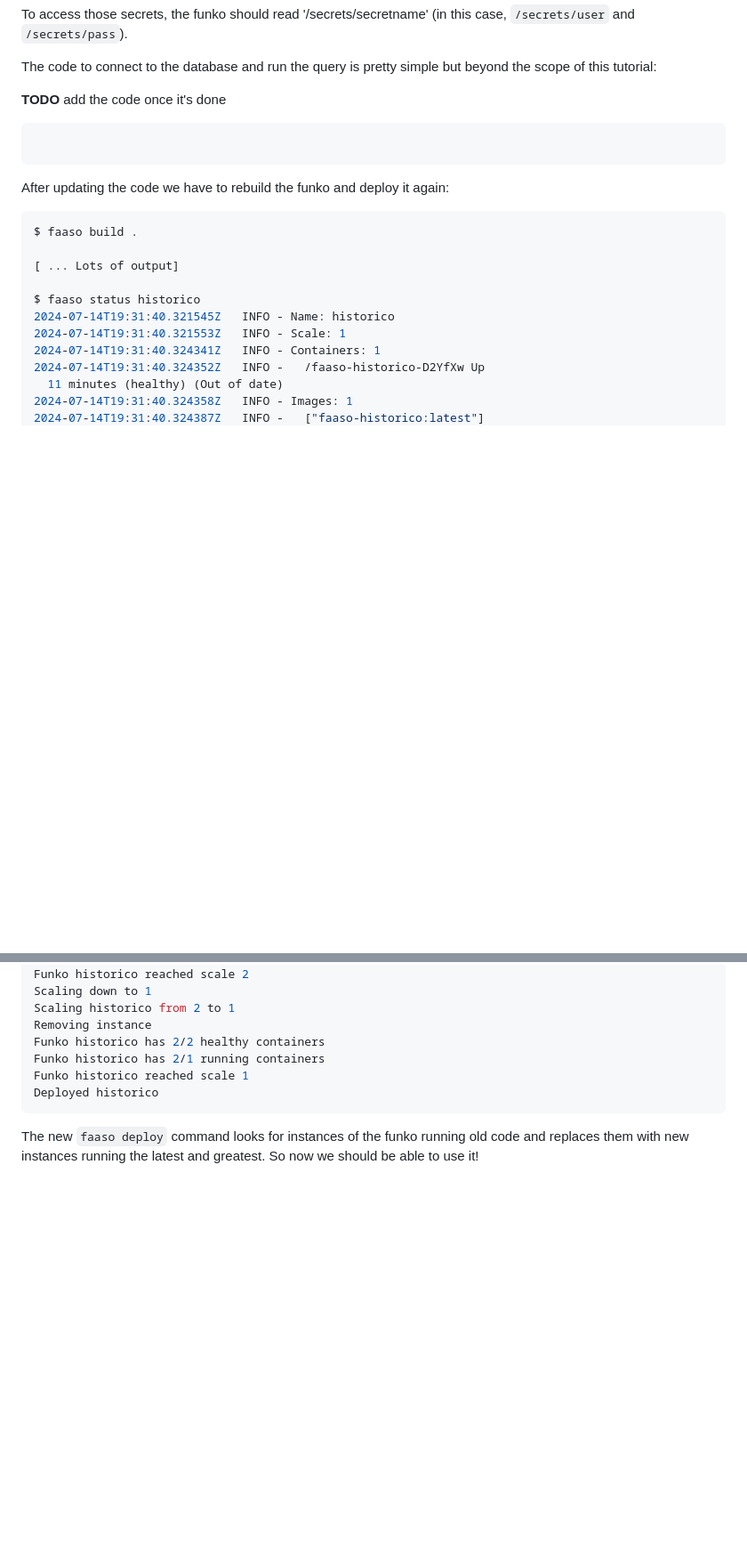
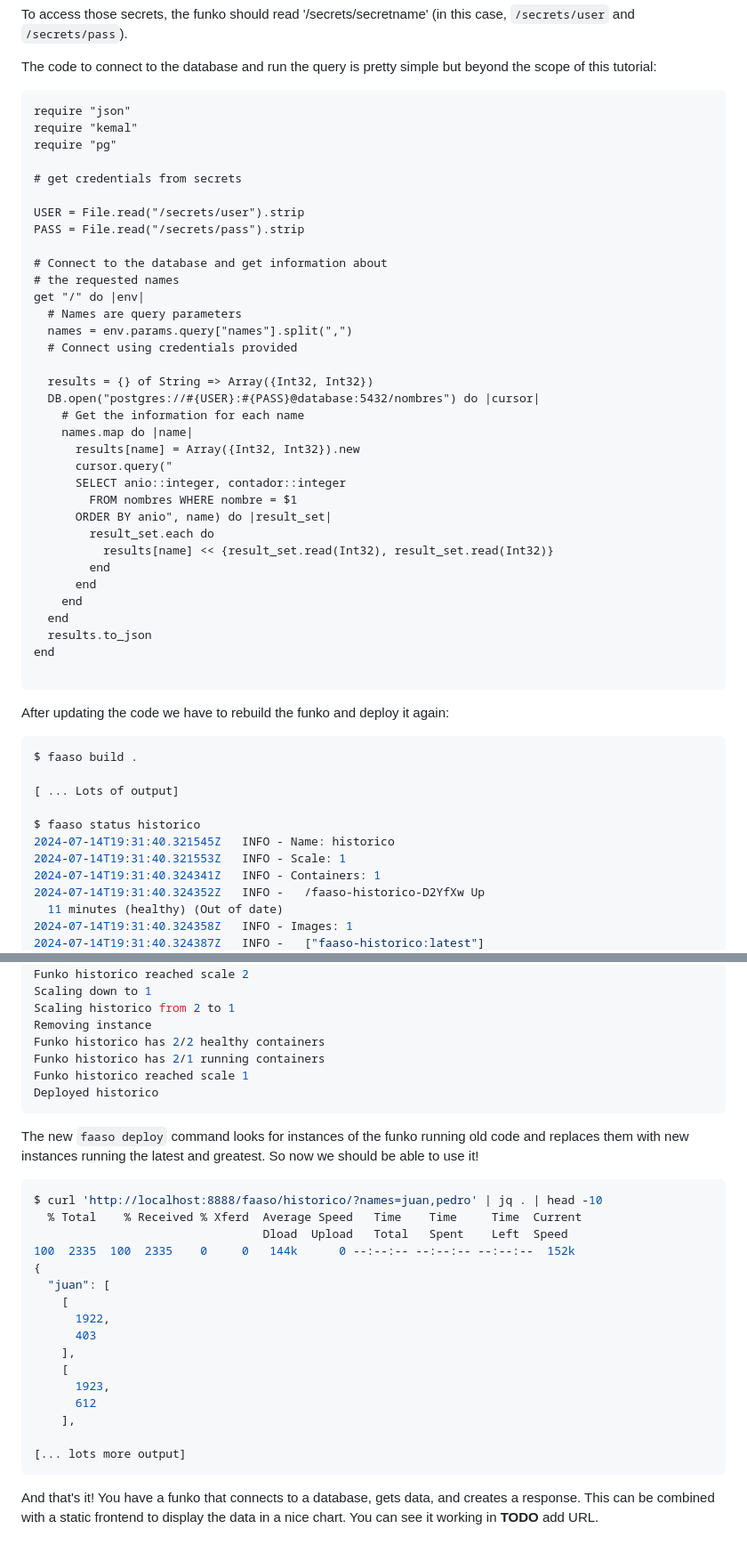
Before and after one commit to ralsina/faaso, a Markdown page: docs/funko-dev.md, 2 parts joined by grey strips. Shown at 89% size. Drawn GitHub-style; blank space fills up the shorter version.

Commit message:
Mostly done (crystal version)

````diff
--- a/docs/funko-dev.md
+++ b/docs/funko-dev.md
@@ -213,9 +221,41 @@ case, `/secrets/user` and `/secrets/pass`).
 The code to connect to the database and run the query is pretty simple
 but beyond the scope of this tutorial:
 
-**TODO** add the code once it's done
+```crystal
+require "json"
+require "kemal"
+require "pg"
 
-```crystal
+# get credentials from secrets
+
+USER = File.read("/secrets/user").strip
+PASS = File.read("/secrets/pass").strip
+
+# Connect to the database and get information about
+# the requested names
+get "/" do |env|
+  # Names are query parameters
+  names = env.params.query["names"].split(",")
+  # Connect using credentials provided
+
+  results = {} of String => Array({Int32, Int32})
+  DB.open("postgres://#{USER}:#{PASS}@database:5432/nombres") do |cursor|
+    # Get the information for each name
+    names.map do |name|
+      results[name] = Array({Int32, Int32}).new
+      cursor.query("
+      SELECT anio::integer, contador::integer
+        FROM nombres WHERE nombre = $1
+      ORDER BY anio", name) do |result_set|
+        result_set.each do
+          results[name] << {result_set.read(Int32), result_set.read(Int32)}
+        end
+      end
+    end
+  end
+  results.to_json
+end
+
 ```
 
 After updating the code we have to rebuild the funko and deploy it again:
@@ -257,3 +297,26 @@ Deployed historico
 The new `faaso deploy` command looks for instances of the funko running old code
 and replaces them with new instances running the latest and greatest. So now we
 should be able to use it!
+
+```bash
+$ curl 'http://localhost:8888/faaso/historico/?names=juan,pedro' | jq . | head -10
+  % Total    % Received % Xferd  Average Speed   Time    Time     Time  Current
+                                 Dload  Upload   Total   Spent    Left  Speed
+100  2335  100  2335    0     0   144k      0 --:--:-- --:--:-- --:--:--  152k
+{
+  "juan": [
+    [
+      1922,
+      403
+    ],
+    [
+      1923,
+      612
+    ],
+
+[... lots more output]
+```
+
+And that's it! You have a funko that connects to a database, gets data, and
+creates a response. This can be combined with a static frontend to display
+the data in a nice chart. You can see it working in **TODO** add URL.
````
Also changed, not shown: other parts of docs/funko-dev.md (+14 -6 lines).
